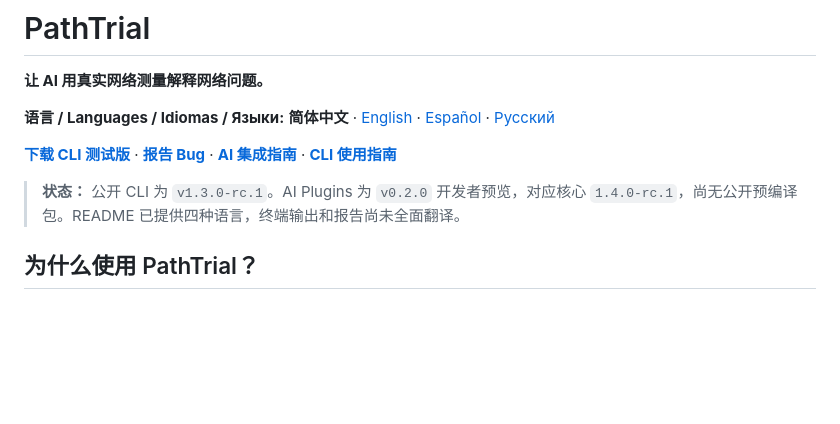
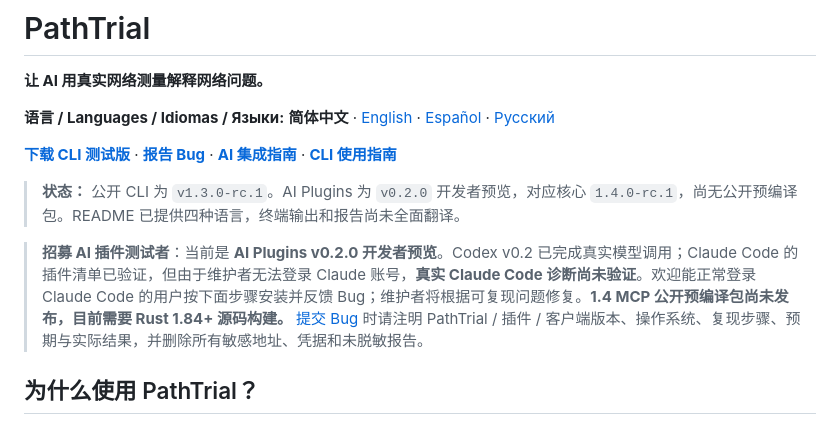
Before and after one commit to gaochenyang666-droid/PathTrial, a Markdown page: README.md, the part around the change. Drawn GitHub-style; blank space fills up the shorter version.

Commit message:
docs: invite community beta testing without claiming Claude runtime verification

```diff
--- a/README.md
+++ b/README.md
@@ -7,6 +7,8 @@
 [**下载 CLI 测试版**](https://github.com/gaochenyang666-droid/PathTrial/releases/tag/v1.3.0-rc.1) · [**报告 Bug**](https://github.com/gaochenyang666-droid/PathTrial/issues/new?template=bug_report.md) · [**AI 集成指南**](docs/ai-integrations.md) · [**CLI 使用指南**](docs/cli.md)
 
 > **状态：** 公开 CLI 为 `v1.3.0-rc.1`。AI Plugins 为 `v0.2.0` 开发者预览，对应核心 `1.4.0-rc.1`，尚无公开预编译包。README 已提供四种语言，终端输出和报告尚未全面翻译。
+
+> **招募 AI 插件测试者**：当前是 **AI Plugins v0.2.0 开发者预览**。Codex v0.2 已完成真实模型调用；Claude Code 的插件清单已验证，但由于维护者无法登录 Claude 账号，**真实 Claude Code 诊断尚未验证**。欢迎能正常登录 Claude Code 的用户按下面步骤安装并反馈 Bug；维护者将根据可复现问题修复。**1.4 MCP 公开预编译包尚未发布，目前需要 Rust 1.84+ 源码构建。** [提交 Bug](https://github.com/gaochenyang666-droid/PathTrial/issues/new?template=bug_report.md) 时请注明 PathTrial / 插件 / 客户端版本、操作系统、复现步骤、预期与实际结果，并删除所有敏感地址、凭据和未脱敏报告。
 
 ## 为什么使用 PathTrial？
 
```
